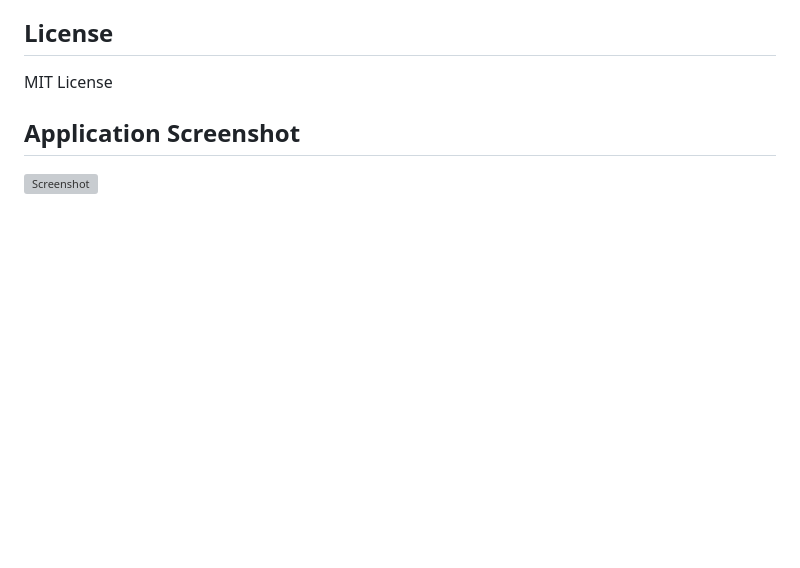
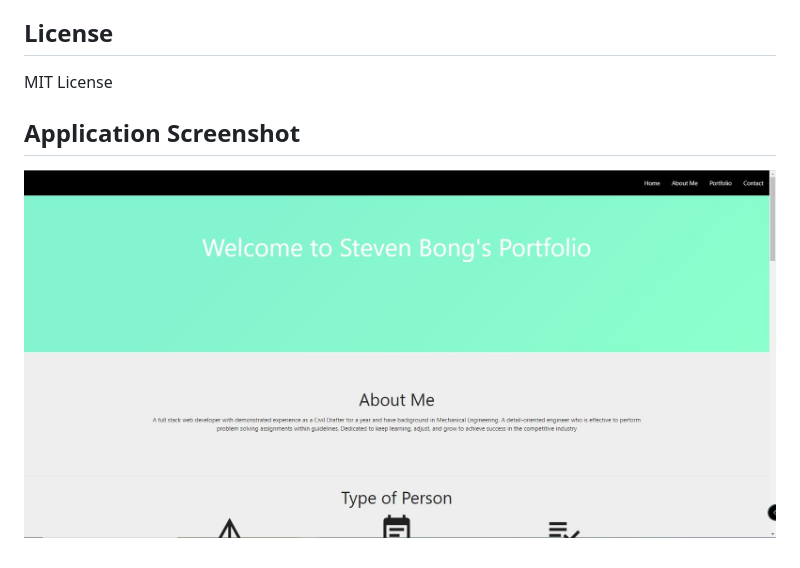
Before and after one commit to stevenbong96/UpdatePortfolio, a Markdown page: README.md, the part around the change. Drawn GitHub-style; pictures changed too: Images/screenshot.JPG; blank space fills up the shorter version; grey boxes are pictures that could not be loaded.

Commit message:
Added description and screenshot to README

```diff
--- a/README.md
+++ b/README.md
@@ -35,4 +35,4 @@ MIT License
 
 ## Application Screenshot
 
-![Screenshot](./screenshot.JPG)
+![Screenshot](./Images/screenshot.JPG)
```
